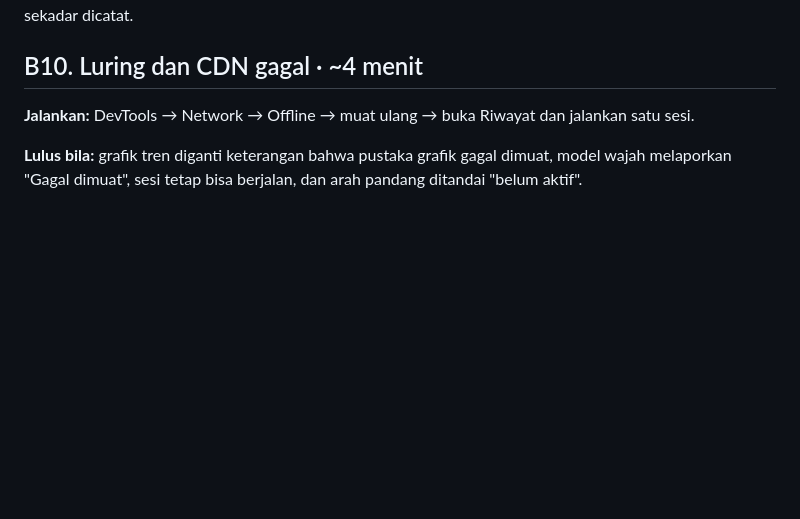
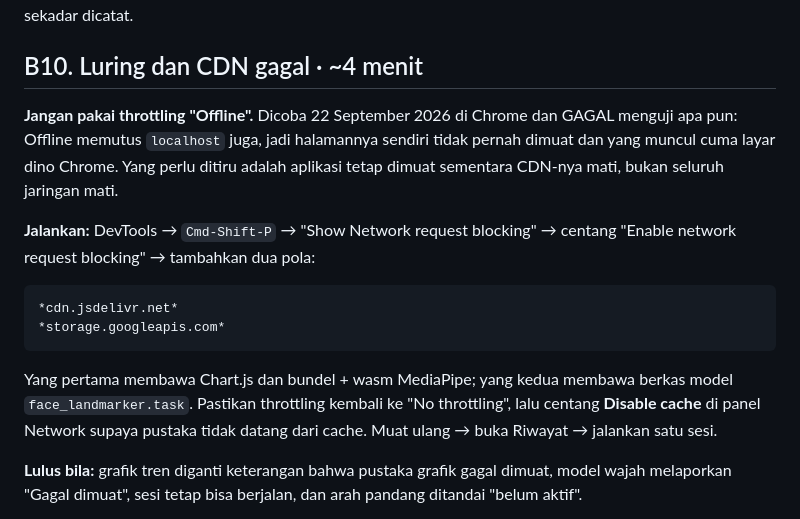
Before and after one commit to iridescentha/podium-app, a Markdown page: TODO.md, the part around the change. GitHub-like rendering; blank space fills up the shorter version.

Commit message:
docs(todo): perbaiki cara menguji B10 — Offline memutus localhost juga
Throttling "Offline" membuat halamannya sendiri tidak dimuat, jadi yang
terlihat cuma layar dino dan tidak ada yang teruji. Diganti dengan
network request blocking untuk dua domain CDN, supaya aplikasi tetap
dimuat sementara pustakanya gagal datang.

Co-Authored-By: Claude Opus 5 <noreply@anthropic.com>

````diff
--- a/TODO.md
+++ b/TODO.md
@@ -31,8 +31,23 @@ harus diperbaiki, bukan sekadar dicatat.
 
 ## B10. Luring dan CDN gagal · ~4 menit
 
-**Jalankan:** DevTools → Network → Offline → muat ulang → buka Riwayat dan
-jalankan satu sesi.
+**Jangan pakai throttling "Offline".** Dicoba 22 September 2026 di Chrome dan
+GAGAL menguji apa pun: Offline memutus `localhost` juga, jadi halamannya sendiri
+tidak pernah dimuat dan yang muncul cuma layar dino Chrome. Yang perlu ditiru
+adalah aplikasi tetap dimuat sementara CDN-nya mati, bukan seluruh jaringan mati.
+
+**Jalankan:** DevTools → `Cmd-Shift-P` → "Show Network request blocking" →
+centang "Enable network request blocking" → tambahkan dua pola:
+
+```
+*cdn.jsdelivr.net*
+*storage.googleapis.com*
+```
+
+Yang pertama membawa Chart.js dan bundel + wasm MediaPipe; yang kedua membawa
+berkas model `face_landmarker.task`. Pastikan throttling kembali ke "No
+throttling", lalu centang **Disable cache** di panel Network supaya pustaka tidak
+datang dari cache. Muat ulang → buka Riwayat → jalankan satu sesi.
 
 **Lulus bila:** grafik tren diganti keterangan bahwa pustaka grafik gagal dimuat,
 model wajah melaporkan "Gagal dimuat", sesi tetap bisa berjalan, dan arah pandang
````
